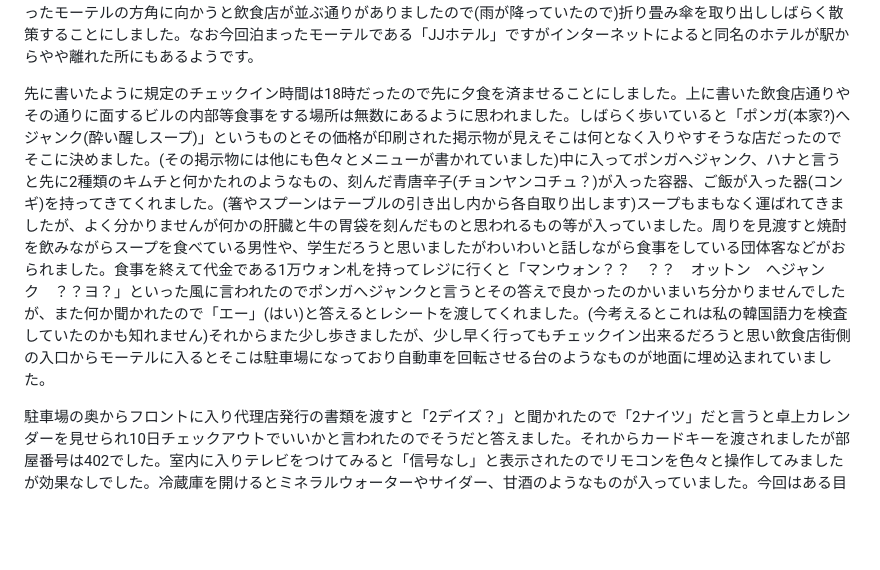
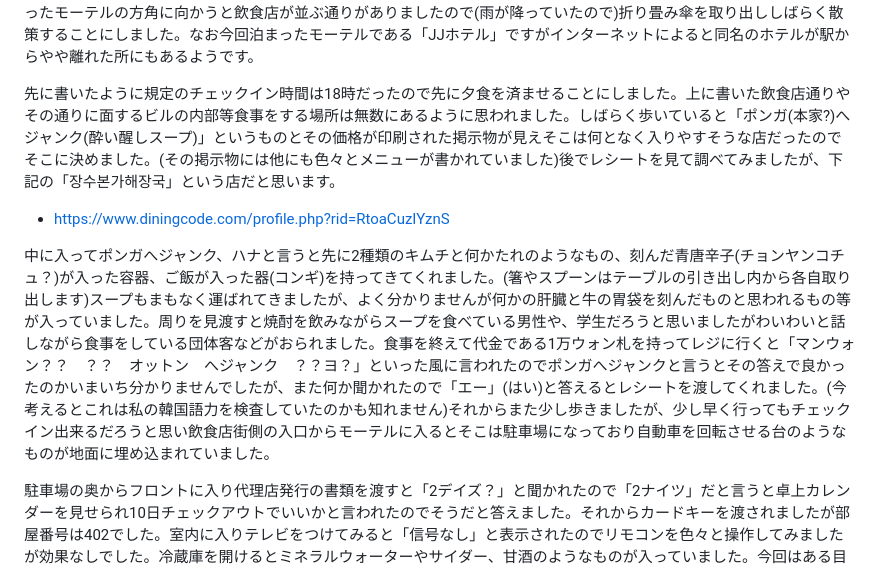
Before and after one commit to anissatta/katkit, a Markdown page: korea3/README.md, the part around the change. GitHub-like rendering; blank space fills up the shorter version.

Commit message:
add another note

```diff
--- a/korea3/README.md
+++ b/korea3/README.md
@@ -25,7 +25,11 @@
 
 前回ソンナム市を訪問した際には月の市が開催されたりするモランやキューブ美術館(ソンナムアートセンター)があるイメなどといった駅で降りたのですが、今回はそれより更に先のスネ駅で降りました。後で気づいたことですがこの駅の隣にはソヒョンという駅があり、そこには前回の訪問時にも行っていたのですがプンダン区庁はその間に存在しています。またその並び沿いに川があり郊外の方に行くとまだ自然が残っているような印象もありました。改札は地下にあるのですがそこから書店に入ることが出来るようになっておりこれはロッテデパートの一部であることが分かりました。地上に出て今回泊まったモーテルの方角に向かうと飲食店が並ぶ通りがありましたので(雨が降っていたので)折り畳み傘を取り出ししばらく散策することにしました。なお今回泊まったモーテルである「JJホテル」ですがインターネットによると同名のホテルが駅からやや離れた所にもあるようです。
 
-先に書いたように規定のチェックイン時間は18時だったので先に夕食を済ませることにしました。上に書いた飲食店通りやその通りに面するビルの内部等食事をする場所は無数にあるように思われました。しばらく歩いていると「ポンガ(本家?)へジャンク(酔い醒しスープ)」というものとその価格が印刷された掲示物が見えそこは何となく入りやすそうな店だったのでそこに決めました。(その掲示物には他にも色々とメニューが書かれていました)中に入ってポンガへジャンク、ハナと言うと先に2種類のキムチと何かたれのようなもの、刻んだ青唐辛子(チョンヤンコチュ？)が入った容器、ご飯が入った器(コンギ)を持ってきてくれました。(箸やスプーンはテーブルの引き出し内から各自取り出します)スープもまもなく運ばれてきましたが、よく分かりませんが何かの肝臓と牛の胃袋を刻んだものと思われるもの等が入っていました。周りを見渡すと焼酎を飲みながらスープを食べている男性や、学生だろうと思いましたがわいわいと話しながら食事をしている団体客などがおられました。食事を終えて代金である1万ウォン札を持ってレジに行くと「マンウォン？？　？？　オットン　へジャンク　？？ヨ？」といった風に言われたのでポンガへジャンクと言うとその答えで良かったのかいまいち分かりませんでしたが、また何か聞かれたので「エー」(はい)と答えるとレシートを渡してくれました。(今考えるとこれは私の韓国語力を検査していたのかも知れません)それからまた少し歩きましたが、少し早く行ってもチェックイン出来るだろうと思い飲食店街側の入口からモーテルに入るとそこは駐車場になっており自動車を回転させる台のようなものが地面に埋め込まれていました。
+先に書いたように規定のチェックイン時間は18時だったので先に夕食を済ませることにしました。上に書いた飲食店通りやその通りに面するビルの内部等食事をする場所は無数にあるように思われました。しばらく歩いていると「ポンガ(本家?)へジャンク(酔い醒しスープ)」というものとその価格が印刷された掲示物が見えそこは何となく入りやすそうな店だったのでそこに決めました。(その掲示物には他にも色々とメニューが書かれていました)後でレシートを見て調べてみましたが、下記の「장수본가해장국」という店だと思います。
+
+- https://www.diningcode.com/profile.php?rid=RtoaCuzIYznS
+
+中に入ってポンガへジャンク、ハナと言うと先に2種類のキムチと何かたれのようなもの、刻んだ青唐辛子(チョンヤンコチュ？)が入った容器、ご飯が入った器(コンギ)を持ってきてくれました。(箸やスプーンはテーブルの引き出し内から各自取り出します)スープもまもなく運ばれてきましたが、よく分かりませんが何かの肝臓と牛の胃袋を刻んだものと思われるもの等が入っていました。周りを見渡すと焼酎を飲みながらスープを食べている男性や、学生だろうと思いましたがわいわいと話しながら食事をしている団体客などがおられました。食事を終えて代金である1万ウォン札を持ってレジに行くと「マンウォン？？　？？　オットン　へジャンク　？？ヨ？」といった風に言われたのでポンガへジャンクと言うとその答えで良かったのかいまいち分かりませんでしたが、また何か聞かれたので「エー」(はい)と答えるとレシートを渡してくれました。(今考えるとこれは私の韓国語力を検査していたのかも知れません)それからまた少し歩きましたが、少し早く行ってもチェックイン出来るだろうと思い飲食店街側の入口からモーテルに入るとそこは駐車場になっており自動車を回転させる台のようなものが地面に埋め込まれていました。
 
 駐車場の奥からフロントに入り代理店発行の書類を渡すと「2デイズ？」と聞かれたので「2ナイツ」だと言うと卓上カレンダーを見せられ10日チェックアウトでいいかと言われたのでそうだと答えました。それからカードキーを渡されましたが部屋番号は402でした。室内に入りテレビをつけてみると「信号なし」と表示されたのでリモコンを色々と操作してみましたが効果なしでした。冷蔵庫を開けるとミネラルウォーターやサイダー、甘酒のようなものが入っていました。今回はある目的から旅行中にホームページの更新を行うことにしていたので早速パソコンを取り出しその作業を行いました。今回これを行ったおかげか旅行中に私が餓死するのではないかという噂が発生することが防げていたように思われます。(人々は私が日常的にインターネット上で行っている活動を中断しただけで生身の私が死ぬと思うのですから、馬鹿馬鹿しいですね)ただ私がそのパソコンが入っている大きな鞄を持って歩いていたので別の噂が流れていたような気がしましたが。
 
```
